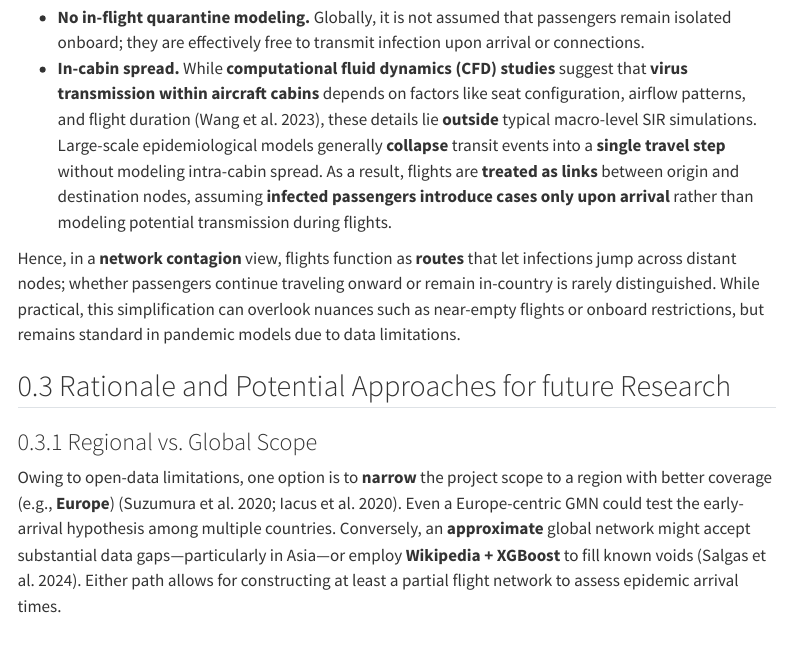
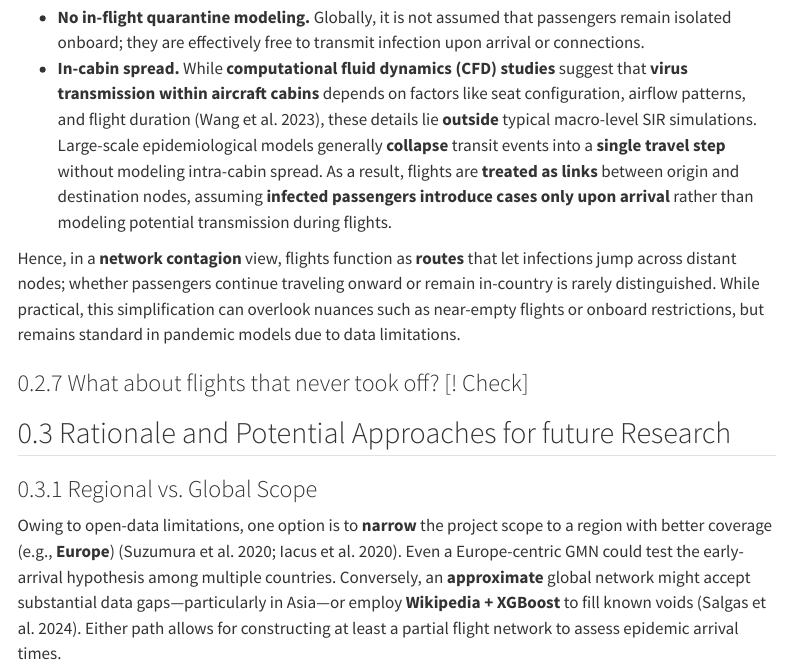
Before and after one commit to Secreez/bachelor-thesis, a Quarto document (docs/proposal/proposal.qmd): the page in a window 1100 px wide, from 3860 px down. Rendered offline with R 4.5, knitr and Pandoc in place of Quarto, with nearby package versions; menus at the side of the page are left out.

Commit message:
added new subchapter

```diff
--- a/docs/proposal/proposal.qmd
+++ b/docs/proposal/proposal.qmd
@@ -99,6 +99,8 @@ In large-scale **SIR** network models @brockmann2013, each flight is simply an *
 
 Hence, in a **network contagion** view, flights function as **routes** that let infections jump across distant nodes; whether passengers continue traveling onward or remain in-country is rarely distinguished. While practical, this simplification can overlook nuances such as near-empty flights or onboard restrictions, but remains standard in pandemic models due to data limitations.
 
+### What about flights that never took off? [! Check]
+
 ## Rationale and Potential Approaches for future Research
 
 ### Regional vs. Global Scope
```
